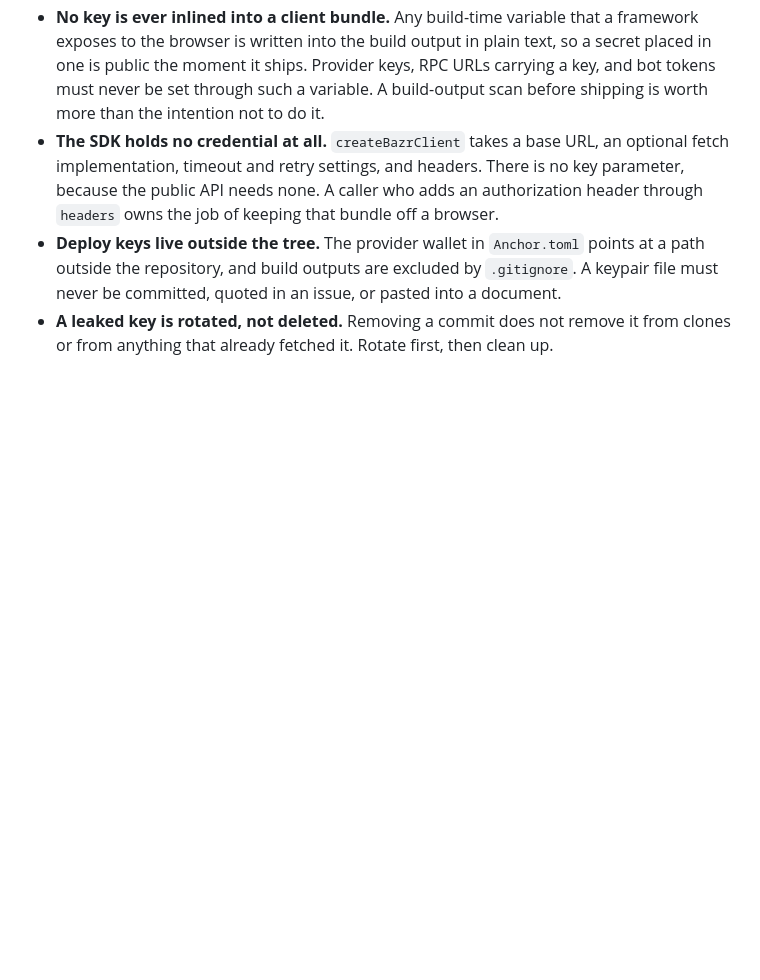
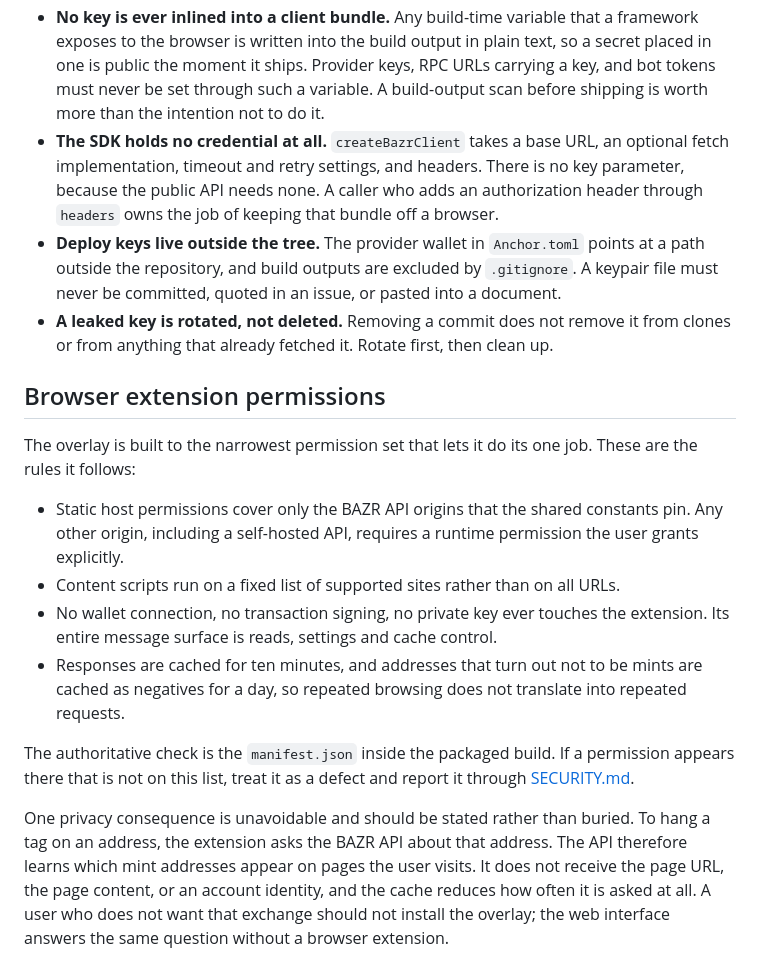
Before and after one commit to BazrMarket/bazr, a Markdown page: docs/security.md, the part around the change. Rendered like a GitHub page; blank space fills up the shorter version.

Commit message:
write the browser extension permissions section of security

```diff
--- a/docs/security.md
+++ b/docs/security.md
@@ -161,3 +161,29 @@ written.
   file must never be committed, quoted in an issue, or pasted into a document.
 - **A leaked key is rotated, not deleted.** Removing a commit does not remove it from
   clones or from anything that already fetched it. Rotate first, then clean up.
+
+## Browser extension permissions
+
+The overlay is built to the narrowest permission set that lets it do its one job. These
+are the rules it follows:
+
+- Static host permissions cover only the BAZR API origins that the shared constants pin.
+  Any other origin, including a self-hosted API, requires a runtime permission the user
+  grants explicitly.
+- Content scripts run on a fixed list of supported sites rather than on all URLs.
+- No wallet connection, no transaction signing, no private key ever touches the
+  extension. Its entire message surface is reads, settings and cache control.
+- Responses are cached for ten minutes, and addresses that turn out not to be mints are
+  cached as negatives for a day, so repeated browsing does not translate into repeated
+  requests.
+
+The authoritative check is the `manifest.json` inside the packaged build. If a permission
+appears there that is not on this list, treat it as a defect and report it through
+[SECURITY.md](../SECURITY.md).
+
+One privacy consequence is unavoidable and should be stated rather than buried. To hang a
+tag on an address, the extension asks the BAZR API about that address. The API therefore
+learns which mint addresses appear on pages the user visits. It does not receive the page
+URL, the page content, or an account identity, and the cache reduces how often it is
+asked at all. A user who does not want that exchange should not install the overlay; the
+web interface answers the same question without a browser extension.
```
